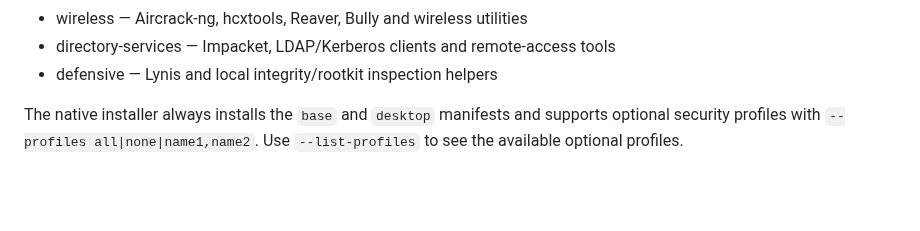
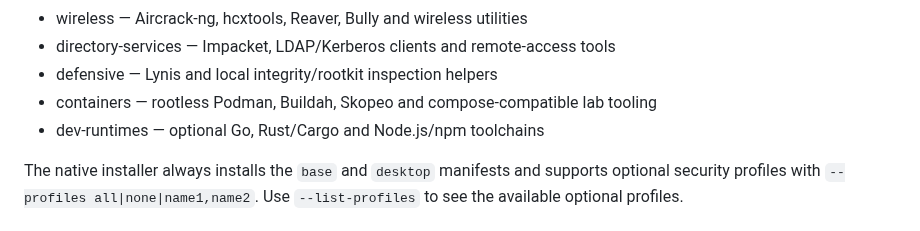
Before and after one commit to mixutin/Vibrali, a Markdown page: docs/TOOLING.md, the part around the change. Rendered like a GitHub page; blank space fills up the shorter version.

Commit message:
List container and dev runtime profiles

```diff
--- a/docs/TOOLING.md
+++ b/docs/TOOLING.md
@@ -16,6 +16,8 @@ Current profiles:
 - wireless — Aircrack-ng, hcxtools, Reaver, Bully and wireless utilities
 - directory-services — Impacket, LDAP/Kerberos clients and remote-access tools
 - defensive — Lynis and local integrity/rootkit inspection helpers
+- containers — rootless Podman, Buildah, Skopeo and compose-compatible lab tooling
+- dev-runtimes — optional Go, Rust/Cargo and Node.js/npm toolchains
 
 The native installer always installs the `base` and `desktop` manifests and supports optional security profiles with `--profiles all|none|name1,name2`. Use `--list-profiles` to see the available optional profiles.
 
```
